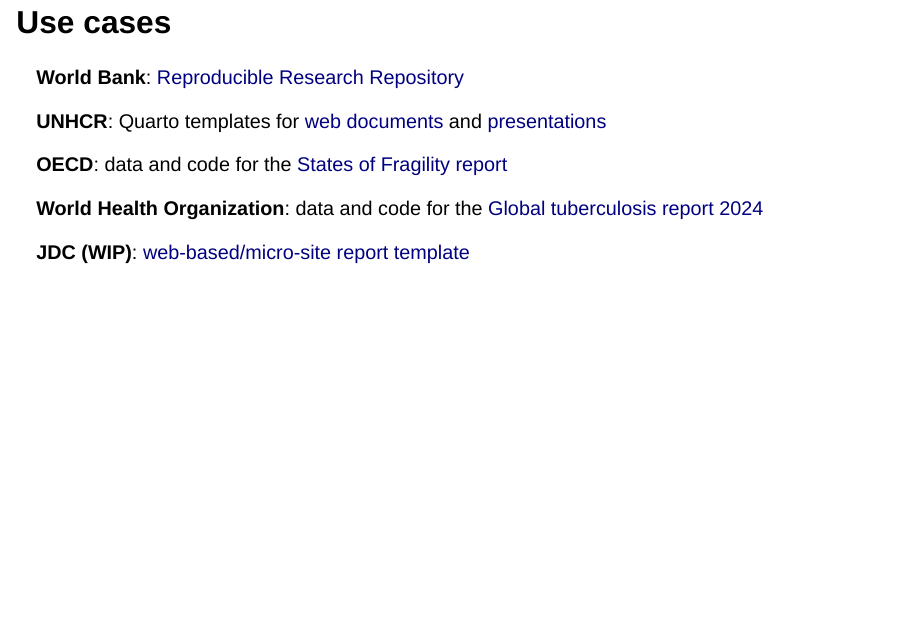
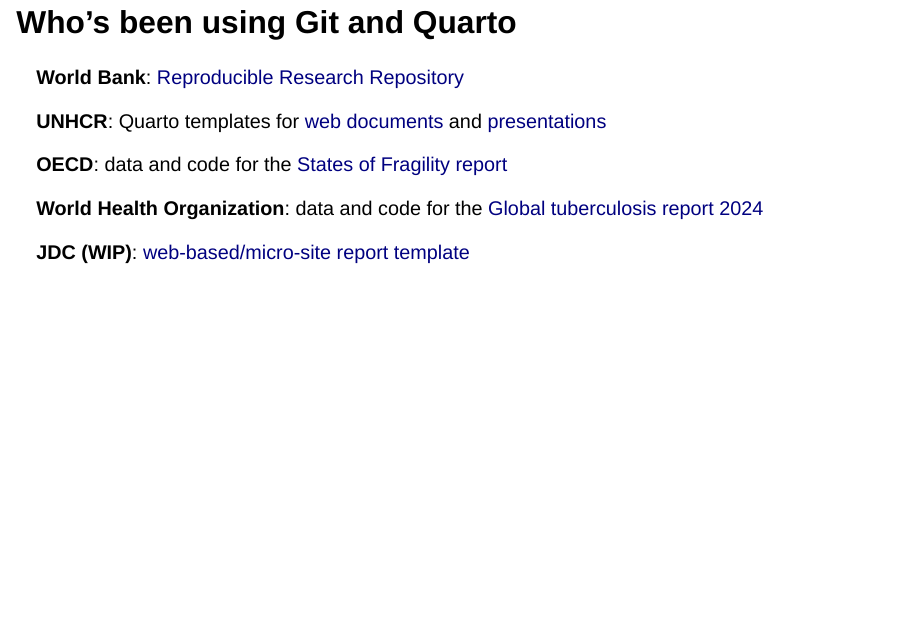
Before and after one commit to belisards/jdc-workshop, a Quarto document (index.qmd): page 10 of 23 before the commit and page 11 of 24 after it. Rendered offline with R 4.5, knitr and Pandoc in place of Quarto, with nearby package versions; drawn as Slidy slides in place of the format the file asks for.

Commit message:
Add use cases for Git and Quarto

```diff
--- a/index.qmd
+++ b/index.qmd
@@ -106,6 +106,8 @@
 - Exportable as PDF for printing if needed
 
 # Use cases {.slide-blue .jdc-background}
+
+## Who's been using Git and Quarto
 
 **World Bank**: [Reproducible Research Repository](https://github.com/worldbank/wb-reproducible-research-repository)
 
```
